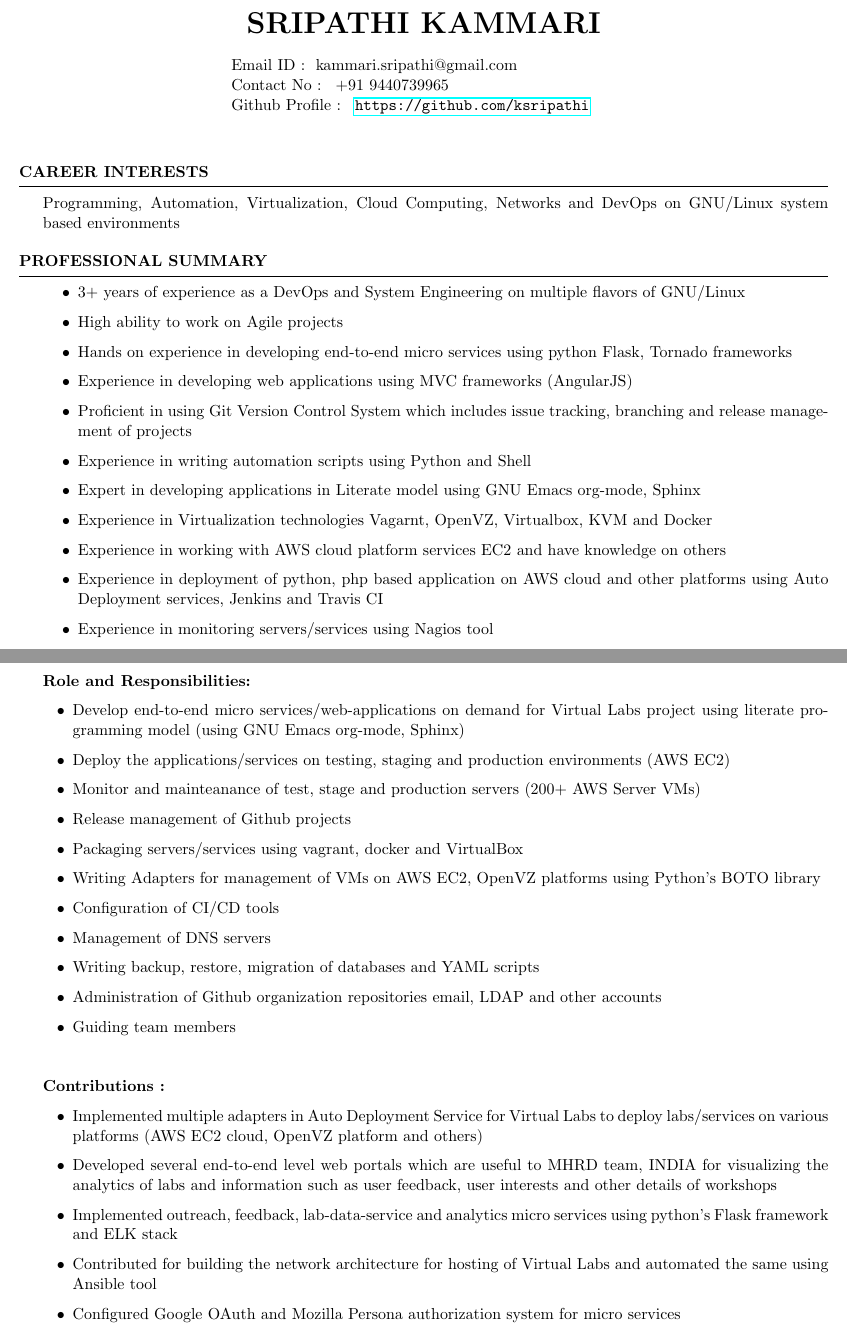
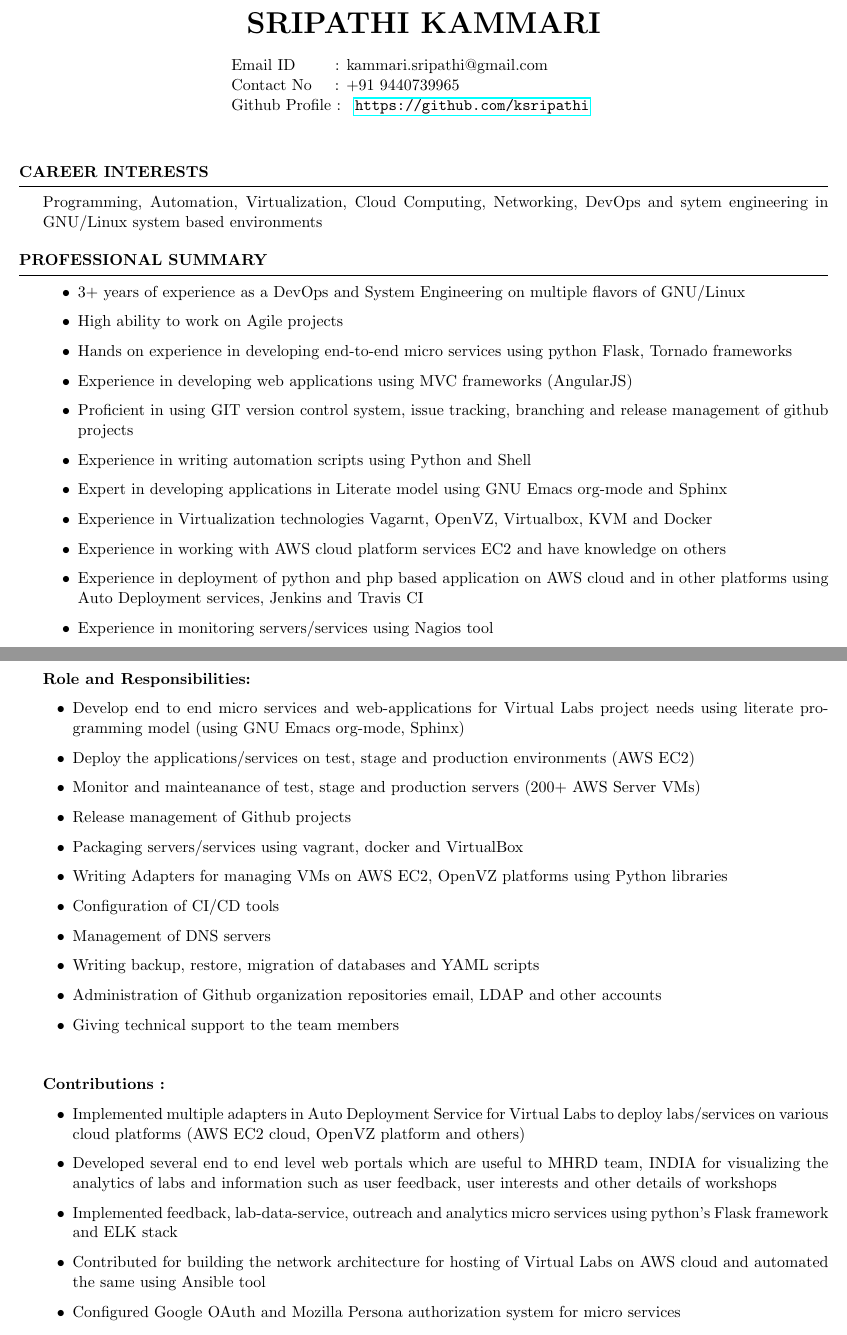
Before and after one commit to ksripathi/resume, a LaTeX CV (sripathi_resume.tex): two parts of pages 1 and 2 of 4, joined at a grey line, cut so that both start at the same text. Compiled offline with pdfLaTeX.

Commit message:
finished total lenghty resume

```diff
--- a/sripathi_resume.tex
+++ b/sripathi_resume.tex
@@ -15,10 +15,10 @@
 
 \begin{document}
 \blank{5 cm}
-{Email ID : }
+{Email ID} \blank{0.7 cm} :
 kammari.sripathi@gmail.com \\
 \blank{5 cm}
-{Contact No : }
+{Contact No} \blank{0.3 cm} :
 +91 9440739965 \\
 \blank{5 cm}
 {Github Profile : }
@@ -32,7 +32,8 @@ kammari.sripathi@gmail.com \\
 \begin{rSection}{CAREER INTERESTS}
 
   { Programming, Automation, Virtualization, Cloud Computing,
-    Networks and DevOps on GNU/Linux system based environments }
+    Networking, DevOps and sytem engineering in GNU/Linux system based
+    environments }
 
 
 \end{rSection}
@@ -56,15 +57,14 @@ kammari.sripathi@gmail.com \\
   \item Experience in developing web applications using MVC
     frameworks (AngularJS)
 
-  \item Proficient in using Git Version Control System which
-    includes issue tracking, branching and release
-    management of projects
+  \item Proficient in using GIT version control system, issue
+    tracking, branching and release management of github projects
 
   \item Experience in writing automation scripts using
     Python and Shell
 
-  \item Expert in developing applications in Literate model
-    using GNU Emacs org-mode, Sphinx
+  \item Expert in developing applications in Literate model using GNU
+    Emacs org-mode and Sphinx
 
   \item Experience in Virtualization technologies
     Vagarnt, OpenVZ, Virtualbox, KVM and Docker
@@ -72,9 +72,9 @@ kammari.sripathi@gmail.com \\
   \item Experience in working with AWS cloud platform
     services EC2 and have knowledge on others
 
-  \item Experience in deployment of python, php based
-    application on AWS cloud and other platforms using Auto
-    Deployment services, Jenkins and Travis CI
+  \item Experience in deployment of python and php based application
+    on AWS cloud and in other platforms using Auto Deployment
+    services, Jenkins and Travis CI
 
   \item Experience in monitoring servers/services using
     Nagios tool
@@ -129,11 +129,11 @@ kammari.sripathi@gmail.com \\
     \textbf{Role and Responsibilities:}
     \begin{itemize}
 
-    \item Develop end-to-end micro services/web-applications
-      on demand for Virtual Labs project using literate
-      programming model (using GNU Emacs org-mode, Sphinx)
+    \item Develop end to end micro services and web-applications for
+      Virtual Labs project needs using literate programming model
+      (using GNU Emacs org-mode, Sphinx)
 
-    \item Deploy the applications/services on testing, staging and
+    \item Deploy the applications/services on test, stage and
       production environments (AWS EC2)
 
     \item Monitor and mainteanance of test, stage and production
@@ -144,8 +144,8 @@ kammari.sripathi@gmail.com \\
     \item Packaging servers/services using vagrant,
       docker and VirtualBox
 
-    \item Writing Adapters for management of VMs on AWS EC2,
-      OpenVZ platforms using Python's BOTO library
+    \item Writing Adapters for managing VMs on AWS EC2, OpenVZ
+      platforms using Python libraries
 
     \item Configuration of CI/CD tools
 
@@ -157,7 +157,7 @@ kammari.sripathi@gmail.com \\
     \item Administration of Github organization repositories
       email, LDAP and other accounts
 
-    \item Guiding team members
+    \item Giving technical support to the team members
     \end{itemize}
 
     \hfill
@@ -167,21 +167,20 @@ kammari.sripathi@gmail.com \\
 
     \item Implemented multiple adapters in Auto Deployment
       Service for Virtual Labs to deploy labs/services on
-      various platforms (AWS EC2 cloud, OpenVZ platform and
+      various cloud platforms (AWS EC2 cloud, OpenVZ platform and
       others)
 
-    \item Developed several end-to-end level web portals
-      which are useful to MHRD team, INDIA for visualizing
-      the analytics of labs and information such as user
-      feedback, user interests and other details of
-      workshops
+    \item Developed several end to end level web portals which are
+      useful to MHRD team, INDIA for visualizing the analytics of labs
+      and information such as user feedback, user interests and other
+      details of workshops
 
-    \item Implemented outreach, feedback, lab-data-service
-      and analytics micro services using python's Flask
-      framework and ELK stack
+    \item Implemented feedback, lab-data-service, outreach and
+      analytics micro services using python's Flask framework and ELK
+      stack
 
-    \item Contributed for building the network architecture
-      for hosting of Virtual Labs and automated the same
+    \item Contributed for building the network architecture for
+      hosting of Virtual Labs on AWS cloud and automated the same
       using Ansible tool
 
     \item Configured Google OAuth and Mozilla Persona
```
Also changed, not shown: sripathi_resume.pdf, sripathi_resume.tex (92 more changed lines).
